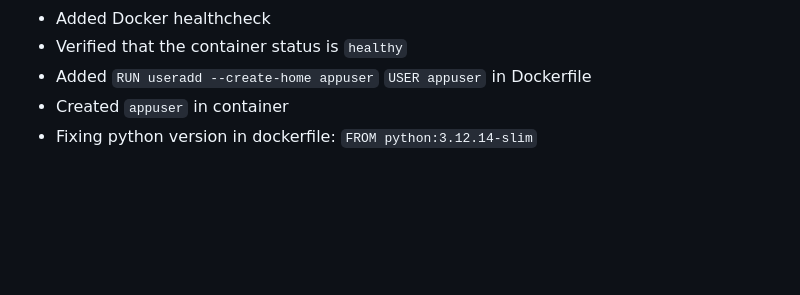
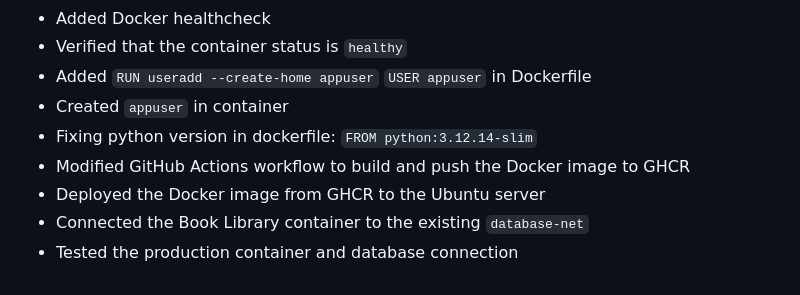
Before and after one commit to tokodib/book-library, a Markdown page: README.md, the part around the change. Rendered like a GitHub page; blank space fills up the shorter version.

Commit message:
Update README with production deployment

```diff
--- a/README.md
+++ b/README.md
@@ -242,3 +242,7 @@ GitHub Actions creates an isolated CI environment where the test suite can run w
 - Added `RUN useradd --create-home appuser` `USER appuser` in Dockerfile
 - Created `appuser` in container
 - Fixing python version in dockerfile: `FROM python:3.12.14-slim`
+- Modified GitHub Actions workflow to build and push the Docker image to GHCR
+- Deployed the Docker image from GHCR to the Ubuntu server
+- Connected the Book Library container to the existing `database-net`
+- Tested the production container and database connection
```
